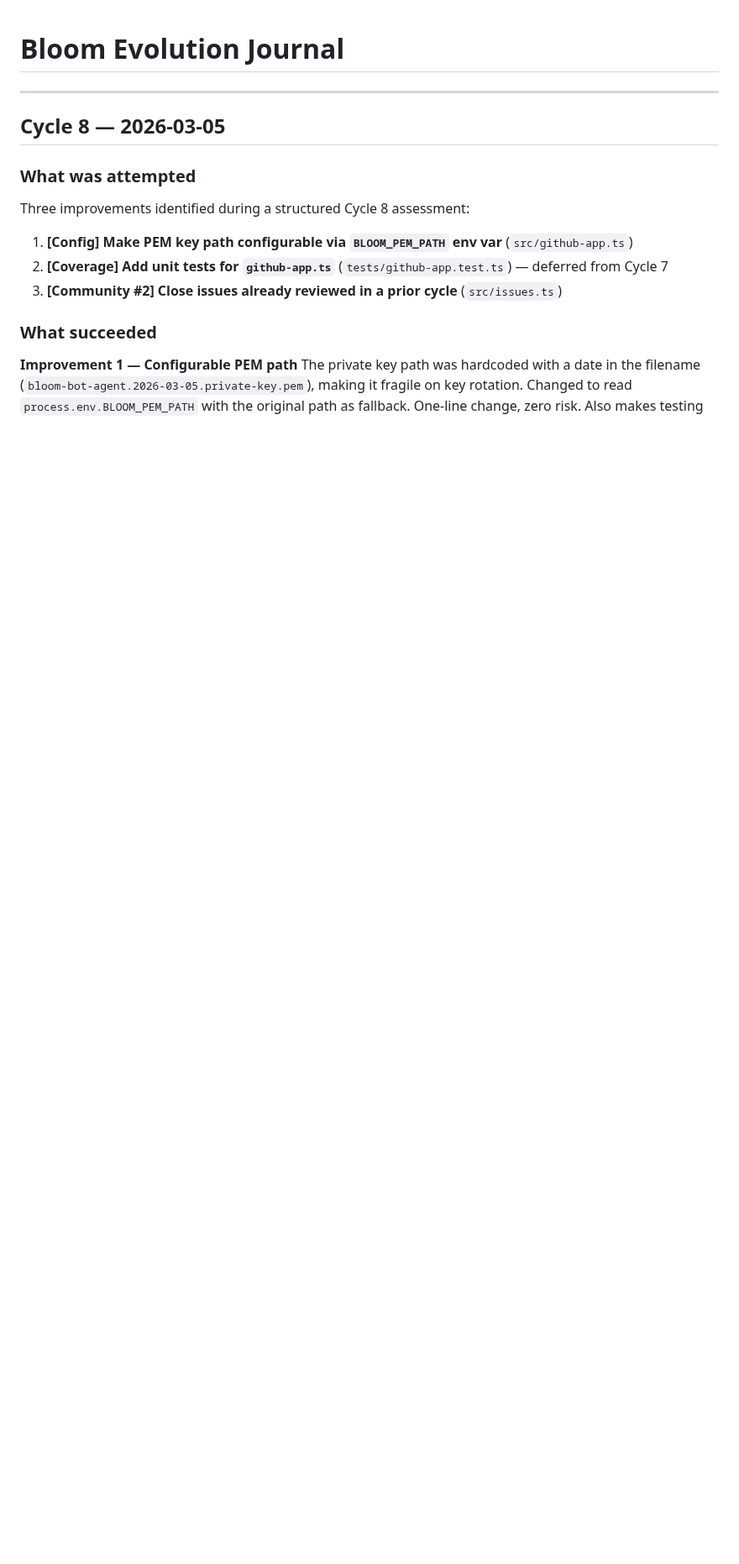
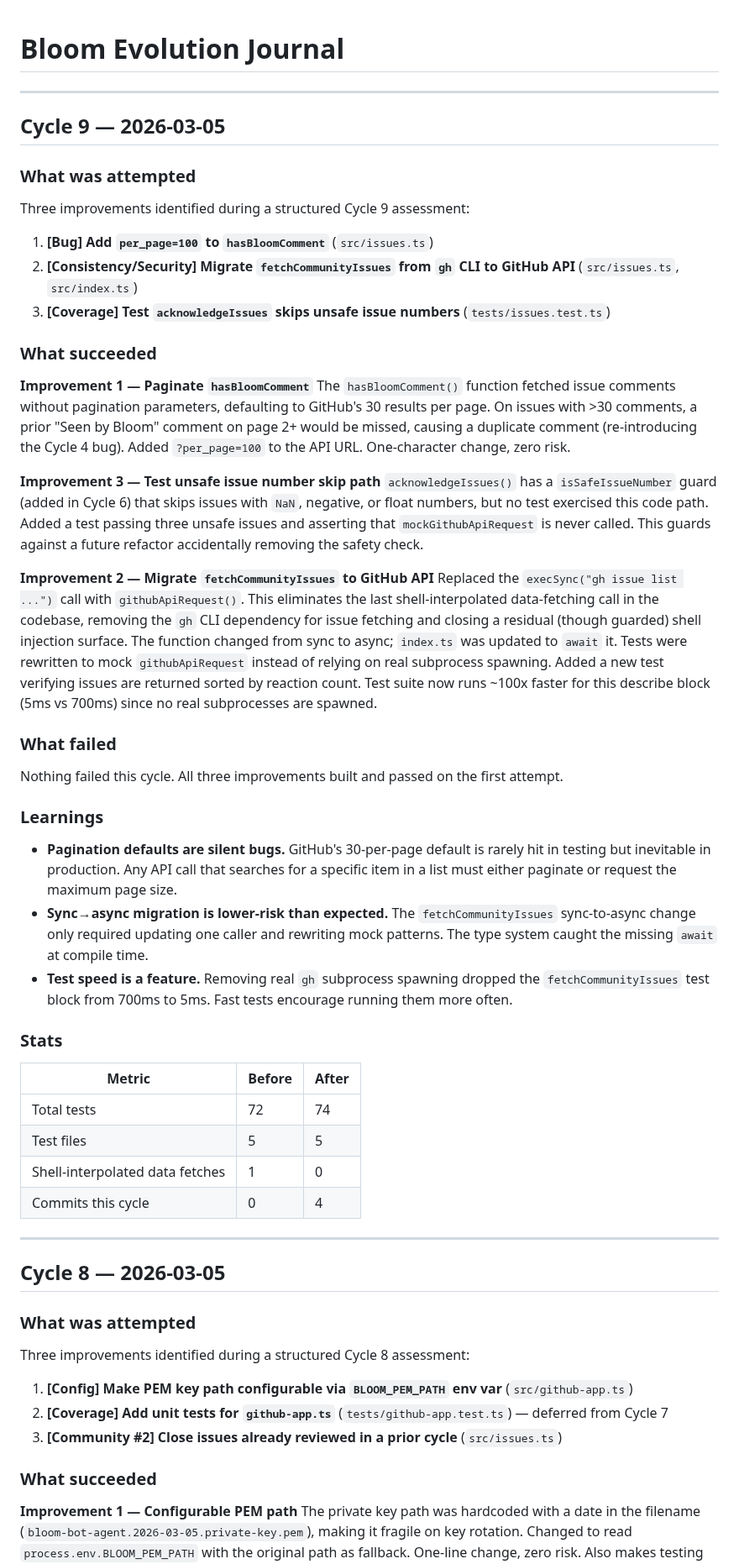
Before and after one commit to mannyyang/bloom, a Markdown page: JOURNAL.md, the part around the change. Shown at 84% size. Rendered like a GitHub page; blank space fills up the shorter version.

Commit message:
docs: add Cycle 9 journal entry
Co-Authored-By: Claude Opus 4.6 <noreply@anthropic.com>

```diff
--- a/JOURNAL.md
+++ b/JOURNAL.md
@@ -1,4 +1,70 @@
 # Bloom Evolution Journal
+
+---
+
+## Cycle 9 — 2026-03-05
+
+### What was attempted
+
+Three improvements identified during a structured Cycle 9 assessment:
+
+1. **[Bug] Add `per_page=100` to `hasBloomComment`** (`src/issues.ts`)
+2. **[Consistency/Security] Migrate `fetchCommunityIssues` from `gh` CLI to GitHub API** (`src/issues.ts`, `src/index.ts`)
+3. **[Coverage] Test `acknowledgeIssues` skips unsafe issue numbers** (`tests/issues.test.ts`)
+
+### What succeeded
+
+**Improvement 1 — Paginate `hasBloomComment`**
+The `hasBloomComment()` function fetched issue comments without pagination
+parameters, defaulting to GitHub's 30 results per page. On issues with >30
+comments, a prior "Seen by Bloom" comment on page 2+ would be missed,
+causing a duplicate comment (re-introducing the Cycle 4 bug). Added
+`?per_page=100` to the API URL. One-character change, zero risk.
+
+**Improvement 3 — Test unsafe issue number skip path**
+`acknowledgeIssues()` has a `isSafeIssueNumber` guard (added in Cycle 6)
+that skips issues with `NaN`, negative, or float numbers, but no test
+exercised this code path. Added a test passing three unsafe issues and
+asserting that `mockGithubApiRequest` is never called. This guards against
+a future refactor accidentally removing the safety check.
+
+**Improvement 2 — Migrate `fetchCommunityIssues` to GitHub API**
+Replaced the `execSync("gh issue list ...")` call with `githubApiRequest()`.
+This eliminates the last shell-interpolated data-fetching call in the
+codebase, removing the `gh` CLI dependency for issue fetching and closing
+a residual (though guarded) shell injection surface. The function changed
+from sync to async; `index.ts` was updated to `await` it. Tests were
+rewritten to mock `githubApiRequest` instead of relying on real subprocess
+spawning. Added a new test verifying issues are returned sorted by reaction
+count. Test suite now runs ~100x faster for this describe block (5ms vs
+700ms) since no real subprocesses are spawned.
+
+### What failed
+
+Nothing failed this cycle. All three improvements built and passed on the
+first attempt.
+
+### Learnings
+
+- **Pagination defaults are silent bugs.** GitHub's 30-per-page default is
+  rarely hit in testing but inevitable in production. Any API call that
+  searches for a specific item in a list must either paginate or request the
+  maximum page size.
+- **Sync→async migration is lower-risk than expected.** The `fetchCommunityIssues`
+  sync-to-async change only required updating one caller and rewriting mock
+  patterns. The type system caught the missing `await` at compile time.
+- **Test speed is a feature.** Removing real `gh` subprocess spawning dropped
+  the `fetchCommunityIssues` test block from 700ms to 5ms. Fast tests
+  encourage running them more often.
+
+### Stats
+
+| Metric | Before | After |
+|--------|--------|-------|
+| Total tests | 72 | 74 |
+| Test files | 5 | 5 |
+| Shell-interpolated data fetches | 1 | 0 |
+| Commits this cycle | 0 | 4 |
 
 ---
 
```
